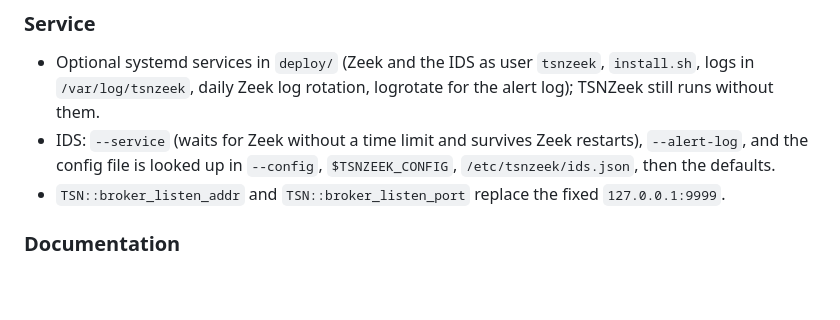
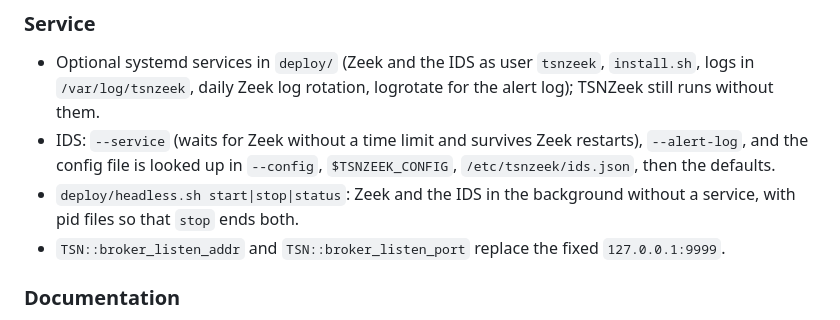
Before and after one commit to UHH-ISS/tsnzeek, a Markdown page: CHANGELOG.md, the part around the change. Drawn GitHub-style; blank space fills up the shorter version.

```diff
--- a/CHANGELOG.md
+++ b/CHANGELOG.md
@@ -5,6 +5,7 @@
 ### Service
 - Optional systemd services in `deploy/` (Zeek and the IDS as user `tsnzeek`, `install.sh`, logs in `/var/log/tsnzeek`, daily Zeek log rotation, logrotate for the alert log); TSNZeek still runs without them.
 - IDS: `--service` (waits for Zeek without a time limit and survives Zeek restarts), `--alert-log`, and the config file is looked up in `--config`, `$TSNZEEK_CONFIG`, `/etc/tsnzeek/ids.json`, then the defaults.
+- `deploy/headless.sh start|stop|status`: Zeek and the IDS in the background without a service, with pid files so that `stop` ends both.
 - `TSN::broker_listen_addr` and `TSN::broker_listen_port` replace the fixed `127.0.0.1:9999`.
 
 ### Documentation
```
Also changed, not shown: README.md (+18 -27 lines).
